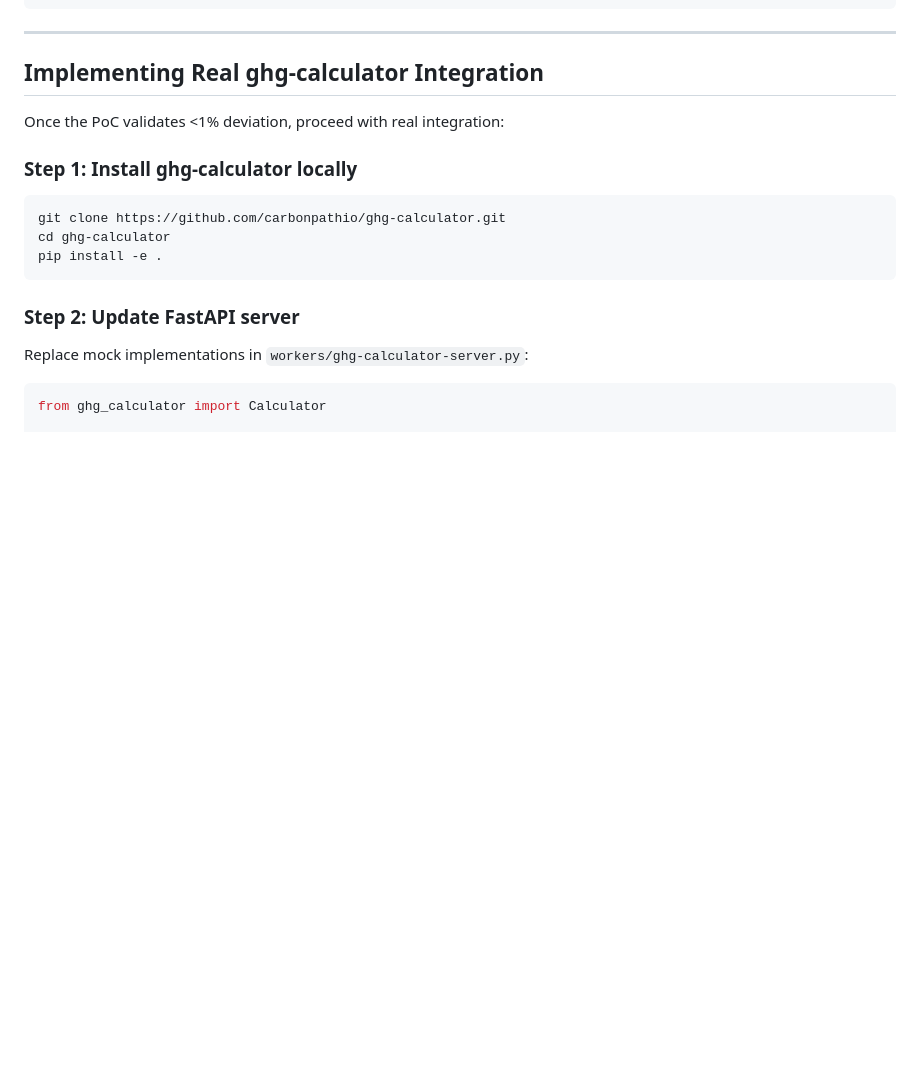
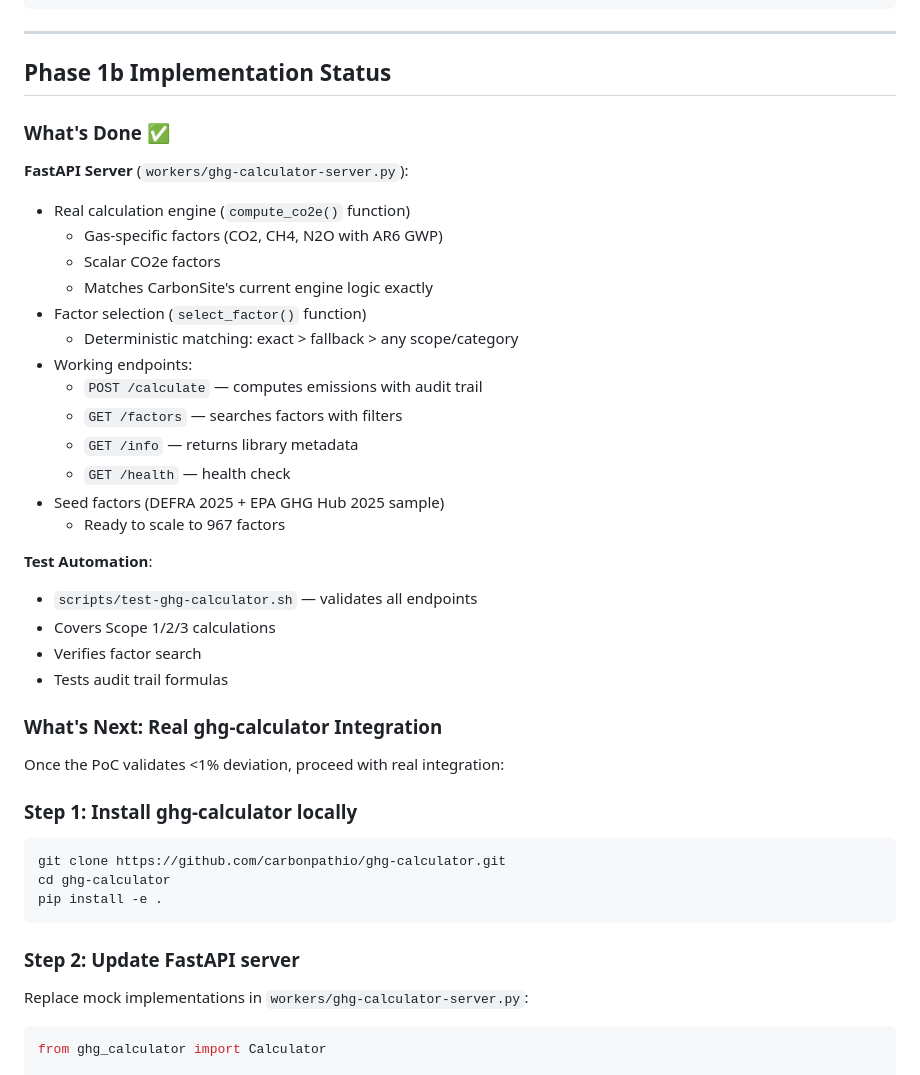
Before and after one commit to Real-Sahil/CarbonSite, a Markdown page: docs/POC_GHG_CALCULATOR.md, the part around one of its changes. Drawn GitHub-style; blank space fills up the shorter version.

```diff
--- a/docs/POC_GHG_CALCULATOR.md
+++ b/docs/POC_GHG_CALCULATOR.md
@@ -228,7 +258,32 @@ expect(result.factorId).toContain("market");
 
 ---
 
-## Implementing Real ghg-calculator Integration
+## Phase 1b Implementation Status
+
+### What's Done ✅
+
+**FastAPI Server** (`workers/ghg-calculator-server.py`):
+- Real calculation engine (`compute_co2e()` function)
+  - Gas-specific factors (CO2, CH4, N2O with AR6 GWP)
+  - Scalar CO2e factors
+  - Matches CarbonSite's current engine logic exactly
+- Factor selection (`select_factor()` function)
+  - Deterministic matching: exact > fallback > any scope/category
+- Working endpoints:
+  - `POST /calculate` — computes emissions with audit trail
+  - `GET /factors` — searches factors with filters
+  - `GET /info` — returns library metadata
+  - `GET /health` — health check
+- Seed factors (DEFRA 2025 + EPA GHG Hub 2025 sample)
+  - Ready to scale to 967 factors
+
+**Test Automation**:
+- `scripts/test-ghg-calculator.sh` — validates all endpoints
+- Covers Scope 1/2/3 calculations
+- Verifies factor search
+- Tests audit trail formulas
+
+### What's Next: Real ghg-calculator Integration
 
 Once the PoC validates <1% deviation, proceed with real integration:
 
```
Also changed, not shown: other parts of docs/POC_GHG_CALCULATOR.md (+34 -4 lines).
